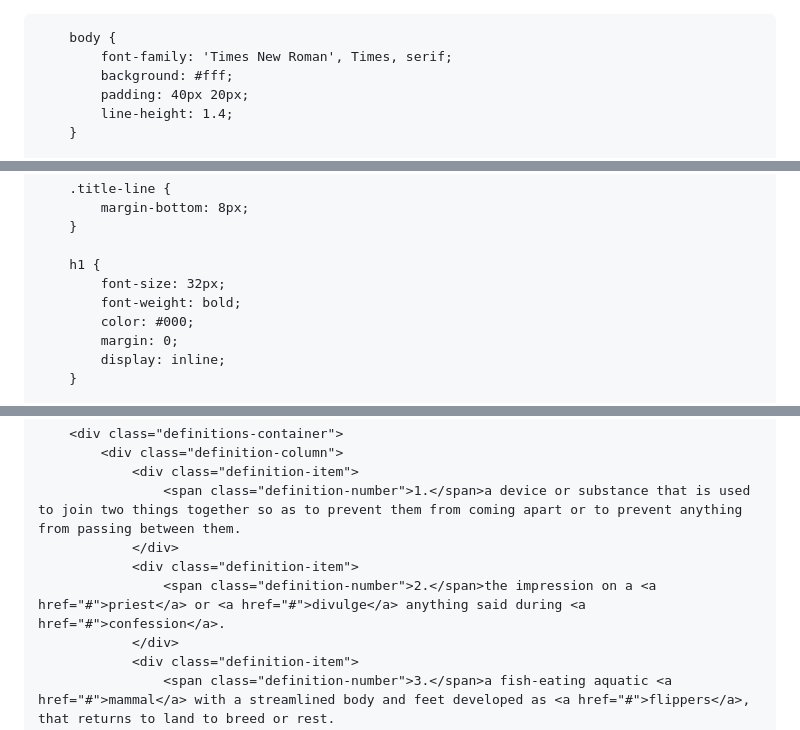
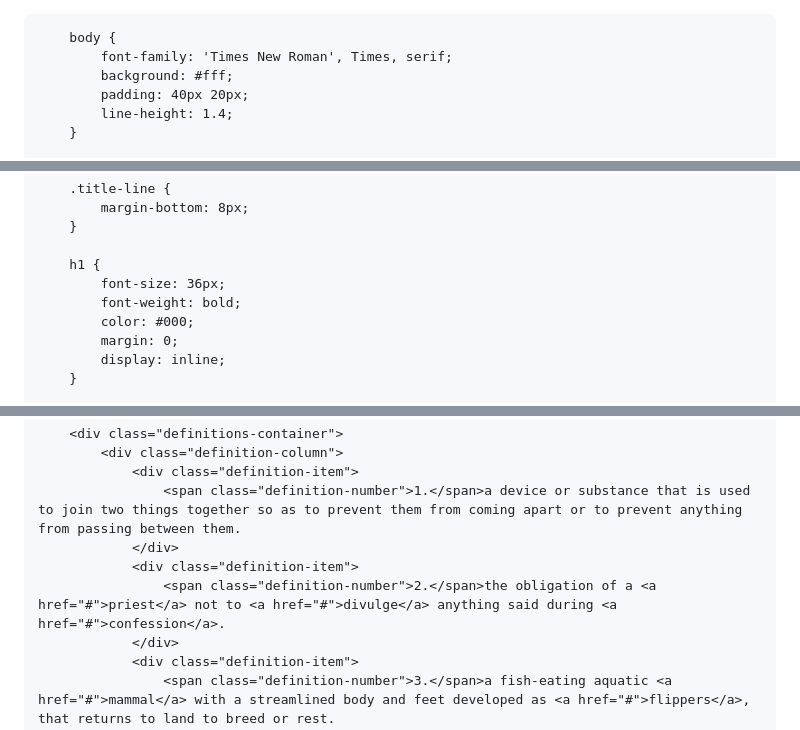
Before and after one commit to sealrave/sealrave.github.io, a Markdown page: README.md, 3 parts joined by grey strips. Drawn GitHub-style.

```diff
--- a/README.md
+++ b/README.md
@@ -1,3 +1,4 @@
+<!DOCTYPE html>
 <html lang="en">
 <head>
     <meta charset="UTF-8">
@@ -27,7 +28,7 @@
         }
 
         h1 {
-            font-size: 32px;
+            font-size: 36px;
             font-weight: bold;
             color: #000;
             margin: 0;
@@ -95,7 +96,7 @@
                     <span class="definition-number">1.</span>a device or substance that is used to join two things together so as to prevent them from coming apart or to prevent anything from passing between them.
                 </div>
                 <div class="definition-item">
-                    <span class="definition-number">2.</span>the impression on a <a href="#">priest</a> or <a href="#">divulge</a> anything said during <a href="#">confession</a>.
+                    <span class="definition-number">2.</span>the obligation of a <a href="#">priest</a> not to <a href="#">divulge</a> anything said during <a href="#">confession</a>.
                 </div>
                 <div class="definition-item">
                     <span class="definition-number">3.</span>a fish-eating aquatic <a href="#">mammal</a> with a streamlined body and feet developed as <a href="#">flippers</a>, that returns to land to breed or rest.
```
